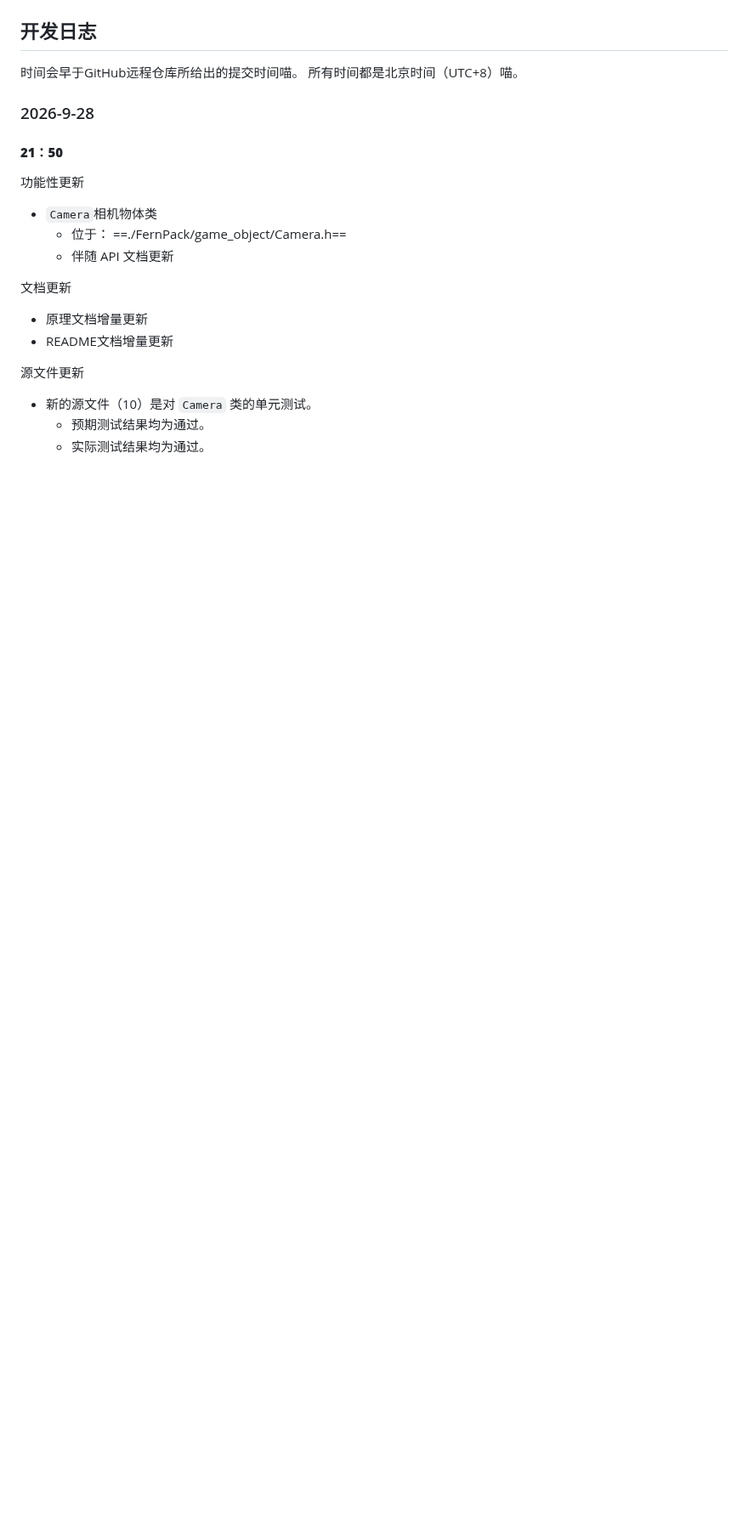
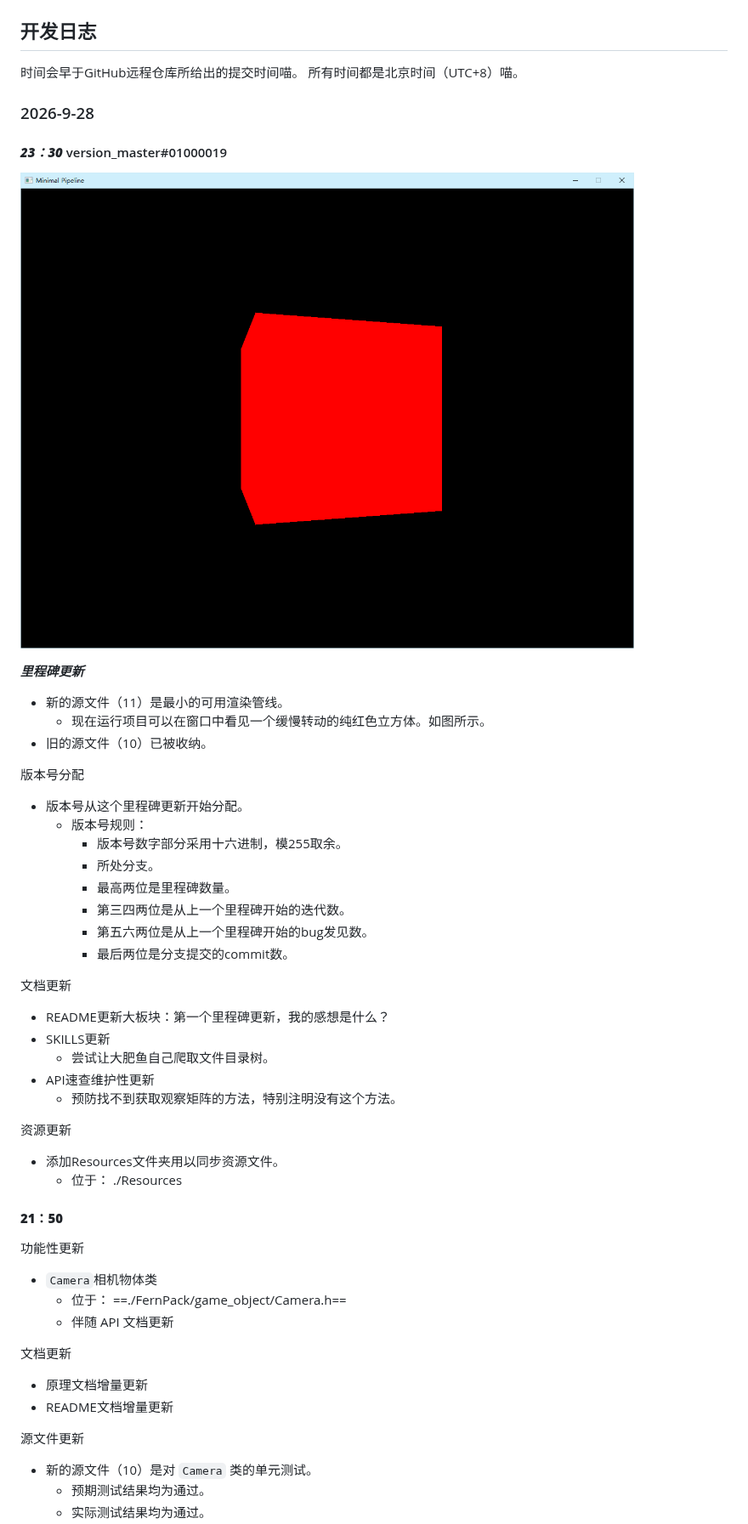
Before and after one commit to Rimuru40965535/Fern3DGameEngine, a Markdown page: README.md, the part around one of its changes. Shown at 85% size. Rendered like a GitHub page; pictures changed too: Resources/screenshot_2026_09_28_22_54_Minimum_render_pipeline.png (added); blank space fills up the shorter version.

Commit message:
里程碑更新

```diff
--- a/README.md
+++ b/README.md
@@ -112,6 +146,36 @@ emmm，这一个阶段的话，暂且做到哪里算哪里。因为我还有一
 所有时间都是北京时间（UTC+8）喵。
 
 ### 2026-9-28
+
+#### ***23：30*** version_master#01000019
+
+![实际运行截图](./Resources/screenshot_2026_09_28_22_54_Minimum_render_pipeline.png)
+
+***里程碑更新***
+- 新的源文件（11）是最小的可用渲染管线。
+    - 现在运行项目可以在窗口中看见一个缓慢转动的纯红色立方体。如图所示。
+- 旧的源文件（10）已被收纳。
+
+版本号分配
+- 版本号从这个里程碑更新开始分配。
+    - 版本号规则：
+        - 版本号数字部分采用十六进制，模255取余。
+        - 所处分支。
+        - 最高两位是里程碑数量。
+        - 第三四两位是从上一个里程碑开始的迭代数。
+        - 第五六两位是从上一个里程碑开始的bug发见数。
+        - 最后两位是分支提交的commit数。
+
+文档更新
+- README更新大板块：第一个里程碑更新，我的感想是什么？
+- SKILLS更新
+    - 尝试让大肥鱼自己爬取文件目录树。
+- API速查维护性更新
+    - 预防找不到获取观察矩阵的方法，特别注明没有这个方法。
+
+资源更新
+- 添加Resources文件夹用以同步资源文件。
+    - 位于： ./Resources
 
 #### **21：50**
 
```
Also changed, not shown: other parts of README.md (+35 -1 lines), API速查.md (+7 -0 lines), SKILLS.md (+21 -30 lines), 5 other files.
